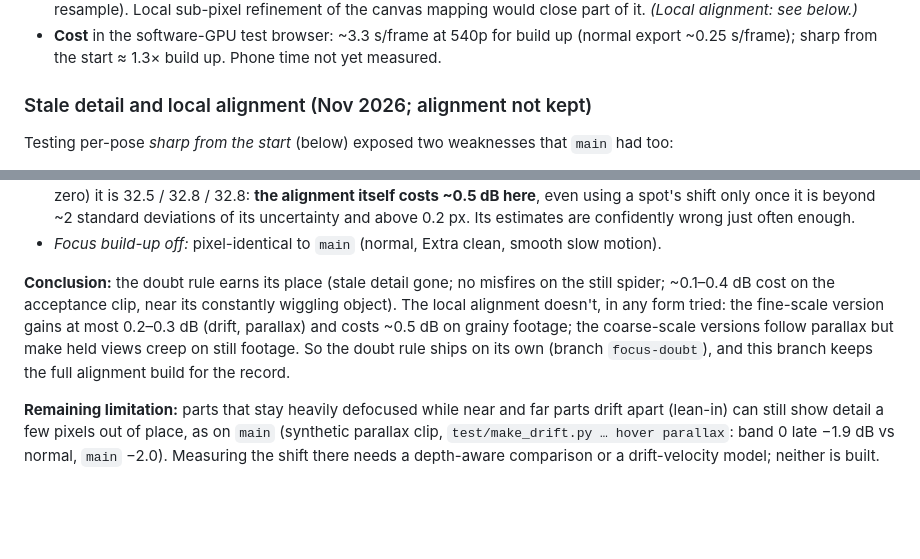
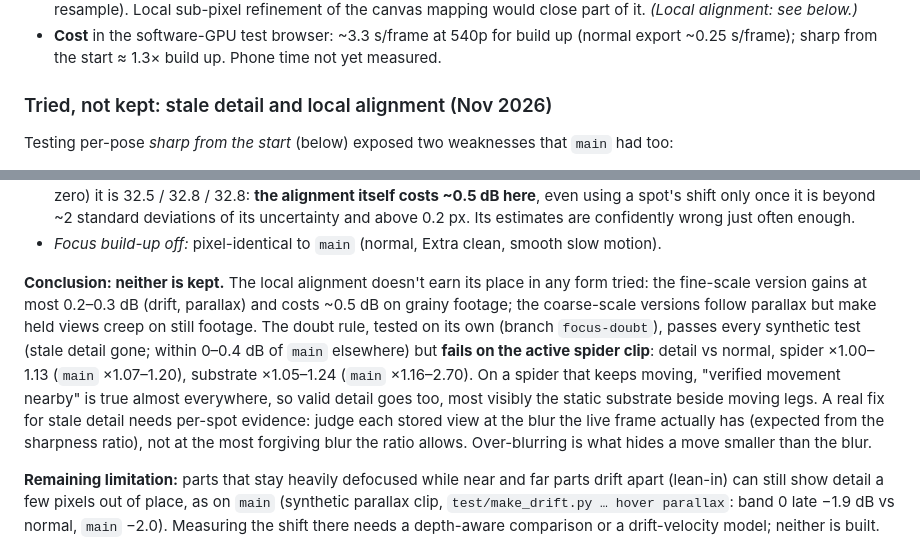
Before and after one commit to Themoojuice/macro-cut, a Markdown page: docs/SPEC-multiframe.md, 2 parts joined by grey strips. Rendered like a GitHub page; blank space fills up the shorter version.

Commit message:
Spec: the doubt rule also fails on the active spider clip; neither fix is kept
Co-Authored-By: Claude Opus 5.5 <noreply@anthropic.com>
Claude-Session: https://claude.ai/code/session_01NbCY6eyFYKdLqZUXwPsUms

```diff
--- a/docs/SPEC-multiframe.md
+++ b/docs/SPEC-multiframe.md
@@ -129,7 +129,7 @@ Plus a **do-no-harm rule**: the centre frame is the base, and another frame only
 - **Remaining gap:** a held view is ~1.5–2 dB below a live in-focus frame (tracking error of ~0.1–0.2 px plus one extra resample). Local sub-pixel refinement of the canvas mapping would close part of it. *(Local alignment: see below.)*
 - **Cost** in the software-GPU test browser: ~3.3 s/frame at 540p for build up (normal export ~0.25 s/frame); sharp from the start ≈ 1.3× build up. Phone time not yet measured.
 
-### Stale detail and local alignment (Nov 2026; alignment not kept)
+### Tried, not kept: stale detail and local alignment (Nov 2026)
 Testing per-pose *sharp from the start* (below) exposed two weaknesses that `main` had too:
 1. **Stale detail.** Where a spot is heavily out of focus, the "same thing?" test can't see a move smaller than the blur, so after the spider shifts, sharp detail from before can stay on screen in the wrong place. Synthetic two-pose clip (`test/make_poses.py`: a large body shifts 40 px at 3 s, the tracker partly follows): at the start of the second pose, *Build up* on `main` was 1.3–2.5 dB **worse** than a normal export in bands 1–3, and the leftover detail matched the first pose (correlation 0.5–0.77).
 2. **Older views rejected.** The tracker lines frames up as a whole; a 3D spider doesn't move as a whole (lean-in parallax, posture). A view from seconds ago is then a pixel or two off, and when the focus comes back near it, the strict test rejects it.
@@ -157,7 +157,7 @@ Testing per-pose *sharp from the start* (below) exposed two weaknesses that `mai
 - *Original acceptance clip* (`test/buildup.py`, grainy, with focus breathing): passes, but Build up after a band has been in focus is 31.9 / 32.4 / 32.5 dB against `main`'s 32.9 / 32.9 / 33.1. With the local alignment switched off (shift always zero) it is 32.5 / 32.8 / 32.8: **the alignment itself costs ~0.5 dB here**, even using a spot's shift only once it is beyond ~2 standard deviations of its uncertainty and above 0.2 px. Its estimates are confidently wrong just often enough.
 - *Focus build-up off:* pixel-identical to `main` (normal, Extra clean, smooth slow motion).
 
-**Conclusion:** the doubt rule earns its place (stale detail gone; no misfires on the still spider; ~0.1–0.4 dB cost on the acceptance clip, near its constantly wiggling object). The local alignment doesn't, in any form tried: the fine-scale version gains at most 0.2–0.3 dB (drift, parallax) and costs ~0.5 dB on grainy footage; the coarse-scale versions follow parallax but make held views creep on still footage. So the doubt rule ships on its own (branch `focus-doubt`), and this branch keeps the full alignment build for the record.
+**Conclusion: neither is kept.** The local alignment doesn't earn its place in any form tried: the fine-scale version gains at most 0.2–0.3 dB (drift, parallax) and costs ~0.5 dB on grainy footage; the coarse-scale versions follow parallax but make held views creep on still footage. The doubt rule, tested on its own (branch `focus-doubt`), passes every synthetic test (stale detail gone; within 0–0.4 dB of `main` elsewhere) but **fails on the active spider clip**: detail vs normal, spider ×1.00–1.13 (`main` ×1.07–1.20), substrate ×1.05–1.24 (`main` ×1.16–2.70). On a spider that keeps moving, "verified movement nearby" is true almost everywhere, so valid detail goes too, most visibly the static substrate beside moving legs. A real fix for stale detail needs per-spot evidence: judge each stored view at the blur the live frame actually has (expected from the sharpness ratio), not at the most forgiving blur the ratio allows. Over-blurring is what hides a move smaller than the blur.
 
 **Remaining limitation:** parts that stay heavily defocused while near and far parts drift apart (lean-in) can still show detail a few pixels out of place, as on `main` (synthetic parallax clip, `test/make_drift.py … hover parallax`: band 0 late −1.9 dB vs normal, `main` −2.0). Measuring the shift there needs a depth-aware comparison or a drift-velocity model; neither is built.
 
```
